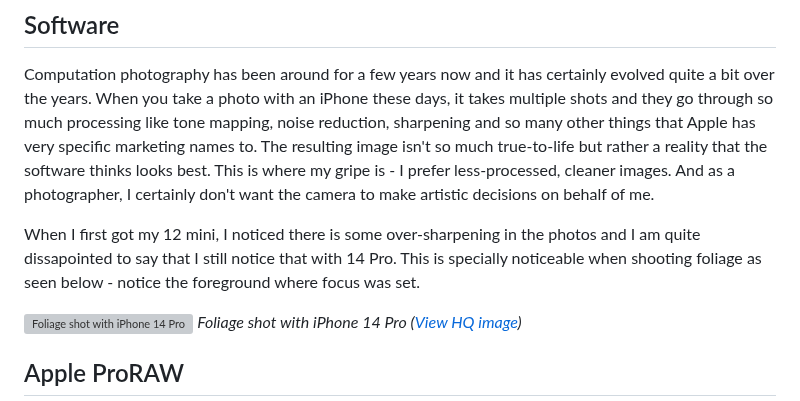
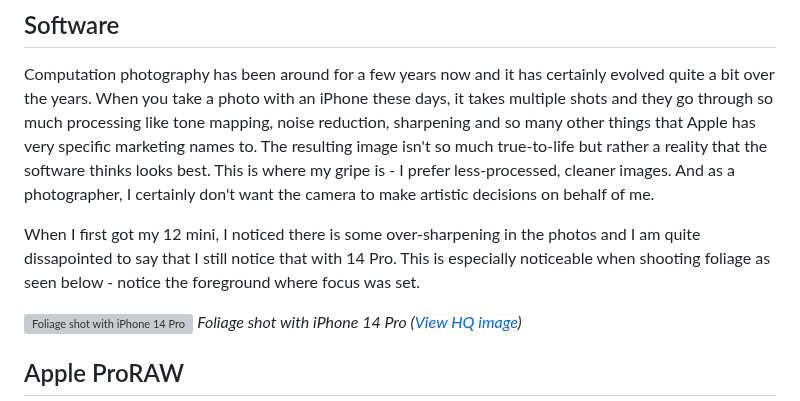
Before and after one commit to kwickramasekara/blog, a Markdown page: src/posts/iphone-14-pro-camera-performance.md, the part around the change. Drawn GitHub-style; grey boxes are pictures that could not be loaded.

Commit message:
Update Blog “iphone-14-pro-camera-performance” (#23)
Automatically generated. Merged on Netlify CMS.

```diff
--- a/src/posts/iphone-14-pro-camera-performance.md
+++ b/src/posts/iphone-14-pro-camera-performance.md
@@ -16,7 +16,7 @@ _New sensor in the iPhone 14 Pro ([Source](https://www.apple.com))_
 
 Computation photography has been around for a few years now and it has certainly evolved quite a bit over the years. When you take a photo with an iPhone these days, it takes multiple shots and they go through so much processing like tone mapping, noise reduction, sharpening and so many other things that Apple has very specific marketing names to. The resulting image isn't so much true-to-life but rather a reality that the software thinks looks best. This is where my gripe is - I prefer less-processed, cleaner images. And as a photographer, I certainly don't want the camera to make artistic decisions on behalf of me.
 
-When I first got my 12 mini, I noticed there is some over-sharpening in the photos and I am quite dissapointed to say that I still notice that with 14 Pro. This is specially noticeable when shooting foliage as seen below - notice the foreground where focus was set.
+When I first got my 12 mini, I noticed there is some over-sharpening in the photos and I am quite dissapointed to say that I still notice that with 14 Pro. This is especially noticeable when shooting foliage as seen below - notice the foreground where focus was set.
 
 ![Foliage shot with iPhone 14 Pro](https://ucarecdn.com/7e1b2686-6b20-4b42-be10-6f3595a8f7c7/-/format/auto/-/quality/smart_retina/-/stretch/off/-/resize/1200x/)
 _Foliage shot with iPhone 14 Pro ([View HQ image](https://ucarecdn.com/7e1b2686-6b20-4b42-be10-6f3595a8f7c7/-/format/jpg/-/quality/best/))_
```
